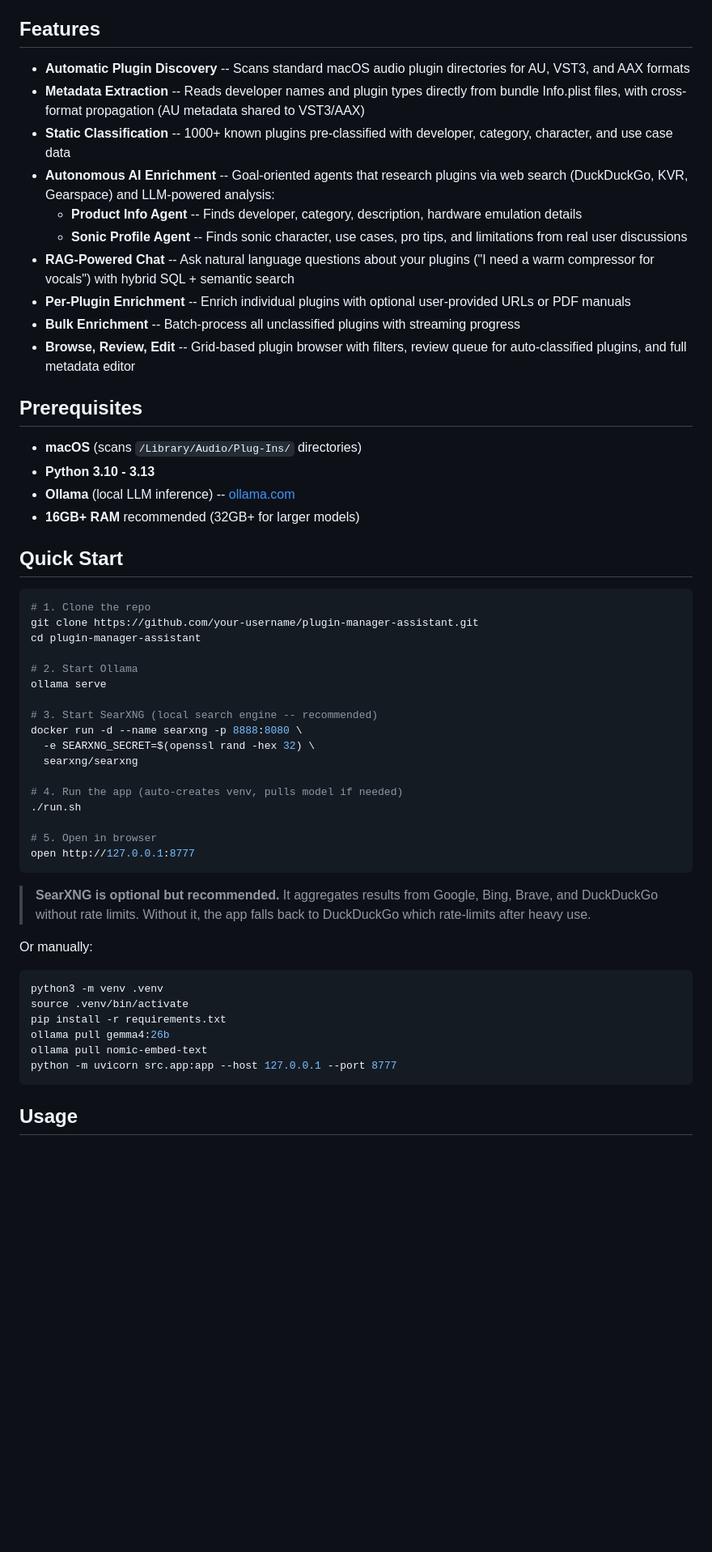
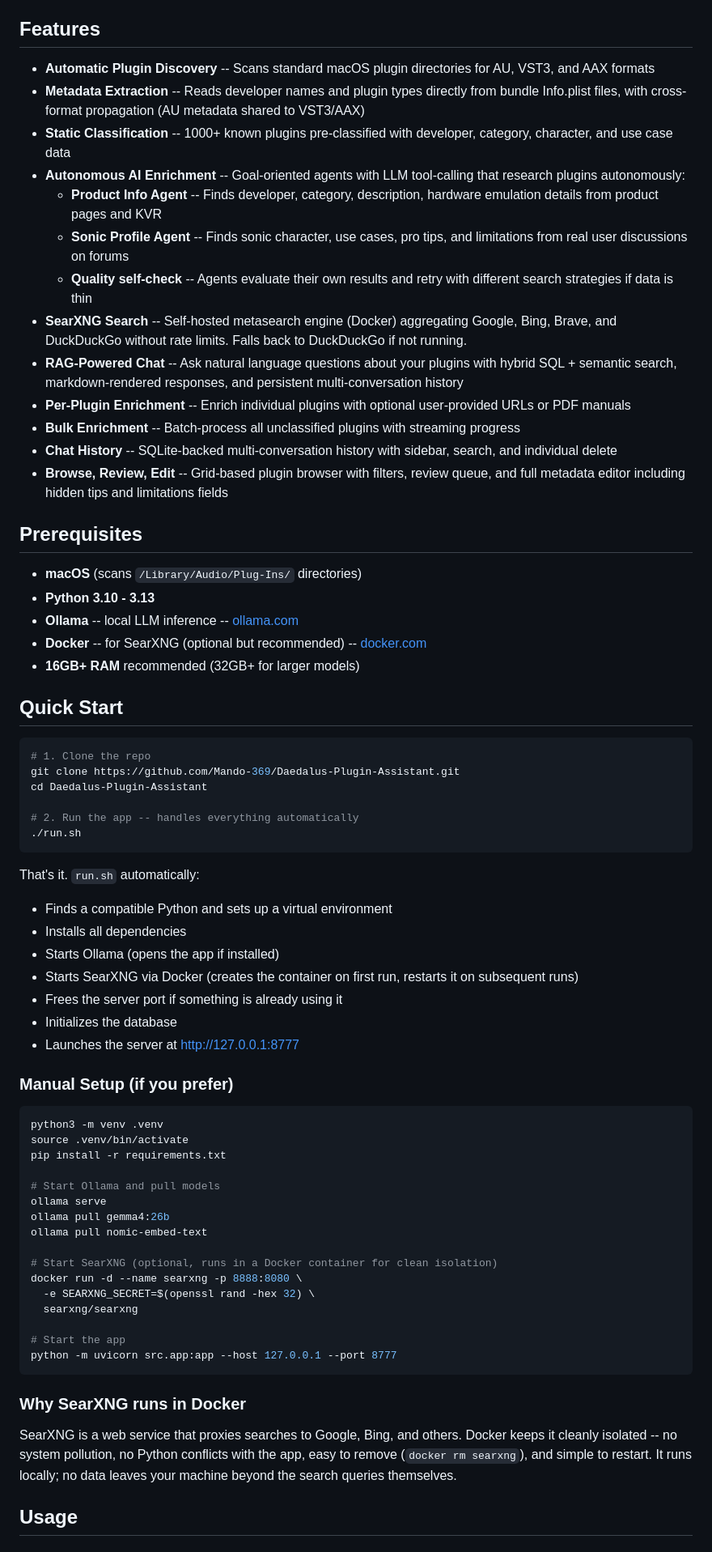
Before and after one commit to Mando-369/Daedalus-Plugin-Assistant, a Markdown page: README.md, the part around one of its changes. Shown at 81% size. Drawn GitHub-style; blank space fills up the shorter version.

````diff
--- a/README.md
+++ b/README.md
@@ -4,58 +4,72 @@ A local macOS application that manages, classifies, and provides intelligent sea
 
 ## Features
 
-- **Automatic Plugin Discovery** -- Scans standard macOS audio plugin directories for AU, VST3, and AAX formats
+- **Automatic Plugin Discovery** -- Scans standard macOS plugin directories for AU, VST3, and AAX formats
 - **Metadata Extraction** -- Reads developer names and plugin types directly from bundle Info.plist files, with cross-format propagation (AU metadata shared to VST3/AAX)
 - **Static Classification** -- 1000+ known plugins pre-classified with developer, category, character, and use case data
-- **Autonomous AI Enrichment** -- Goal-oriented agents that research plugins via web search (DuckDuckGo, KVR, Gearspace) and LLM-powered analysis:
-  - **Product Info Agent** -- Finds developer, category, description, hardware emulation details
-  - **Sonic Profile Agent** -- Finds sonic character, use cases, pro tips, and limitations from real user discussions
-- **RAG-Powered Chat** -- Ask natural language questions about your plugins ("I need a warm compressor for vocals") with hybrid SQL + semantic search
+- **Autonomous AI Enrichment** -- Goal-oriented agents with LLM tool-calling that research plugins autonomously:
+  - **Product Info Agent** -- Finds developer, category, description, hardware emulation details from product pages and KVR
+  - **Sonic Profile Agent** -- Finds sonic character, use cases, pro tips, and limitations from real user discussions on forums
+  - **Quality self-check** -- Agents evaluate their own results and retry with different search strategies if data is thin
+- **SearXNG Search** -- Self-hosted metasearch engine (Docker) aggregating Google, Bing, Brave, and DuckDuckGo without rate limits. Falls back to DuckDuckGo if not running.
+- **RAG-Powered Chat** -- Ask natural language questions about your plugins with hybrid SQL + semantic search, markdown-rendered responses, and persistent multi-conversation history
 - **Per-Plugin Enrichment** -- Enrich individual plugins with optional user-provided URLs or PDF manuals
 - **Bulk Enrichment** -- Batch-process all unclassified plugins with streaming progress
-- **Browse, Review, Edit** -- Grid-based plugin browser with filters, review queue for auto-classified plugins, and full metadata editor
+- **Chat History** -- SQLite-backed multi-conversation history with sidebar, search, and individual delete
+- **Browse, Review, Edit** -- Grid-based plugin browser with filters, review queue, and full metadata editor including hidden tips and limitations fields
 
 ## Prerequisites
 
 - **macOS** (scans `/Library/Audio/Plug-Ins/` directories)
 - **Python 3.10 - 3.13**
-- **Ollama** (local LLM inference) -- [ollama.com](https://ollama.com)
+- **Ollama** -- local LLM inference -- [ollama.com](https://ollama.com)
+- **Docker** -- for SearXNG (optional but recommended) -- [docker.com](https://www.docker.com/products/docker-desktop/)
 - **16GB+ RAM** recommended (32GB+ for larger models)
 
 ## Quick Start
 
 ```bash
 # 1. Clone the repo
-git clone https://github.com/your-username/plugin-manager-assistant.git
-cd plugin-manager-assistant
+git clone https://github.com/Mando-369/Daedalus-Plugin-Assistant.git
+cd Daedalus-Plugin-Assistant
 
-# 2. Start Ollama
-ollama serve
-
-# 3. Start SearXNG (local search engine -- recommended)
-docker run -d --name searxng -p 8888:8080 \
-  -e SEARXNG_SECRET=$(openssl rand -hex 32) \
-  searxng/searxng
-
-# 4. Run the app (auto-creates venv, pulls model if needed)
+# 2. Run the app -- handles everything automatically
 ./run.sh
-
-# 5. Open in browser
-open http://127.0.0.1:8777
 ```
 
-> **SearXNG is optional but recommended.** It aggregates results from Google, Bing, Brave, and DuckDuckGo without rate limits. Without it, the app falls back to DuckDuckGo which rate-limits after heavy use.
+That's it. `run.sh` automatically:
+- Finds a compatible Python and sets up a virtual environment
+- Installs all dependencies
+- Starts Ollama (opens the app if installed)
+- Starts SearXNG via Docker (creates the container on first run, restarts it on subsequent runs)
+- Frees the server port if something is already using it
+- Initializes the database
+- Launches the server at [http://127.0.0.1:8777](http://127.0.0.1:8777)
 
-Or manually:
+### Manual Setup (if you prefer)
 
 ```bash
 python3 -m venv .venv
 source .venv/bin/activate
 pip install -r requirements.txt
+
+# Start Ollama and pull models
+ollama serve
 ollama pull gemma4:26b
 ollama pull nomic-embed-text
+
+# Start SearXNG (optional, runs in a Docker container for clean isolation)
+docker run -d --name searxng -p 8888:8080 \
+  -e SEARXNG_SECRET=$(openssl rand -hex 32) \
+  searxng/searxng
+
+# Start the app
 python -m uvicorn src.app:app --host 127.0.0.1 --port 8777
 ```
+
+### Why SearXNG runs in Docker
+
+SearXNG is a web service that proxies searches to Google, Bing, and others. Docker keeps it cleanly isolated -- no system pollution, no Python conflicts with the app, easy to remove (`docker rm searxng`), and simple to restart. It runs locally; no data leaves your machine beyond the search queries themselves.
 
 ## Usage
 
````
Also changed, not shown: other parts of README.md (+73 -58 lines).
